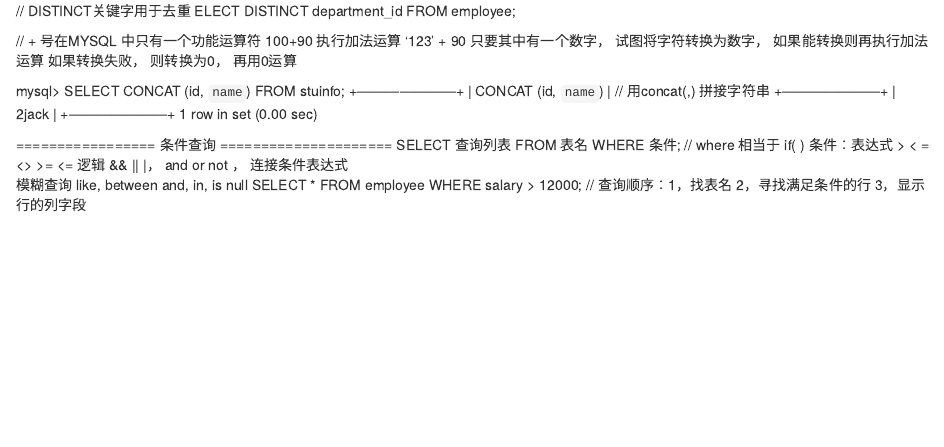
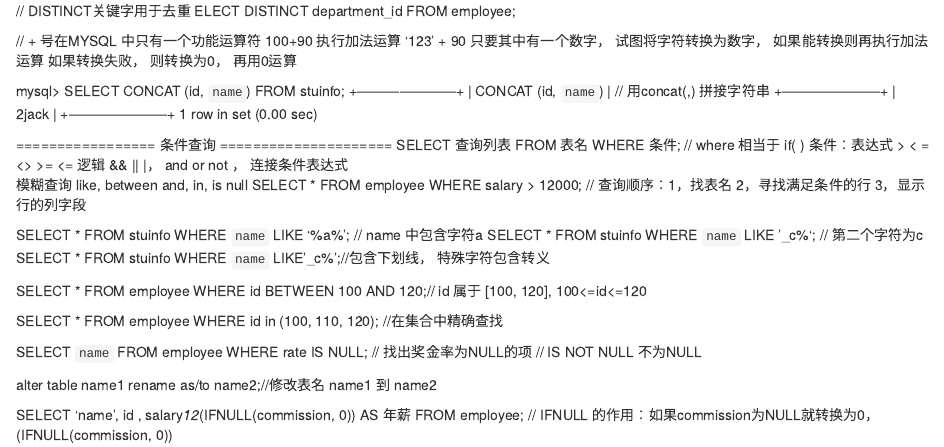
Before and after one commit to mandyrf/mySQL, an R Markdown document (SQL 查询语句.rmd): the page in a window 1100 px wide, from 260 px down. Rendered offline with R 4.5, knitr and Pandoc, with nearby package versions.

Commit message:
Update SQL 查询语句.rmd

```diff
--- a/SQL 查询语句.rmd
+++ b/SQL 查询语句.rmd
@@ -42,3 +42,19 @@ WHERE 条件;  // where 相当于 if( )
 SELECT *
 FROM employee
 WHERE salary > 12000;  // 查询顺序：1，找表名 2，寻找满足条件的行 3，显示行的列字段
+
+SELECT *  FROM stuinfo WHERE `name` LIKE '%a%'; // name 中包含字符a
+SELECT *  FROM stuinfo WHERE `name` LIKE '_c%'; // 第二个字符为c
+SELECT *  FROM stuinfo WHERE `name` LIKE '\_c%';//包含下划线， 特殊字符包含转义
+
+SELECT * FROM employee WHERE id BETWEEN 100 AND 120;// id 属于 [100, 120], 100<=id<=120
+
+SELECT * FROM employee WHERE id in (100, 110, 120); //在集合中精确查找
+
+SELECT `name` FROM employee WHERE rate IS NULL;  // 找出奖金率为NULL的项
+                                                 // IS NOT NULL  不为NULL
+
+alter table name1 rename as/to name2;//修改表名 name1 到 name2
+
+SELECT 'name', id , salary*12*(IFNULL(commission, 0)) AS 年薪 FROM employee;
+// IFNULL 的作用：如果commission为NULL就转换为0， (IFNULL(commission, 0))
```
